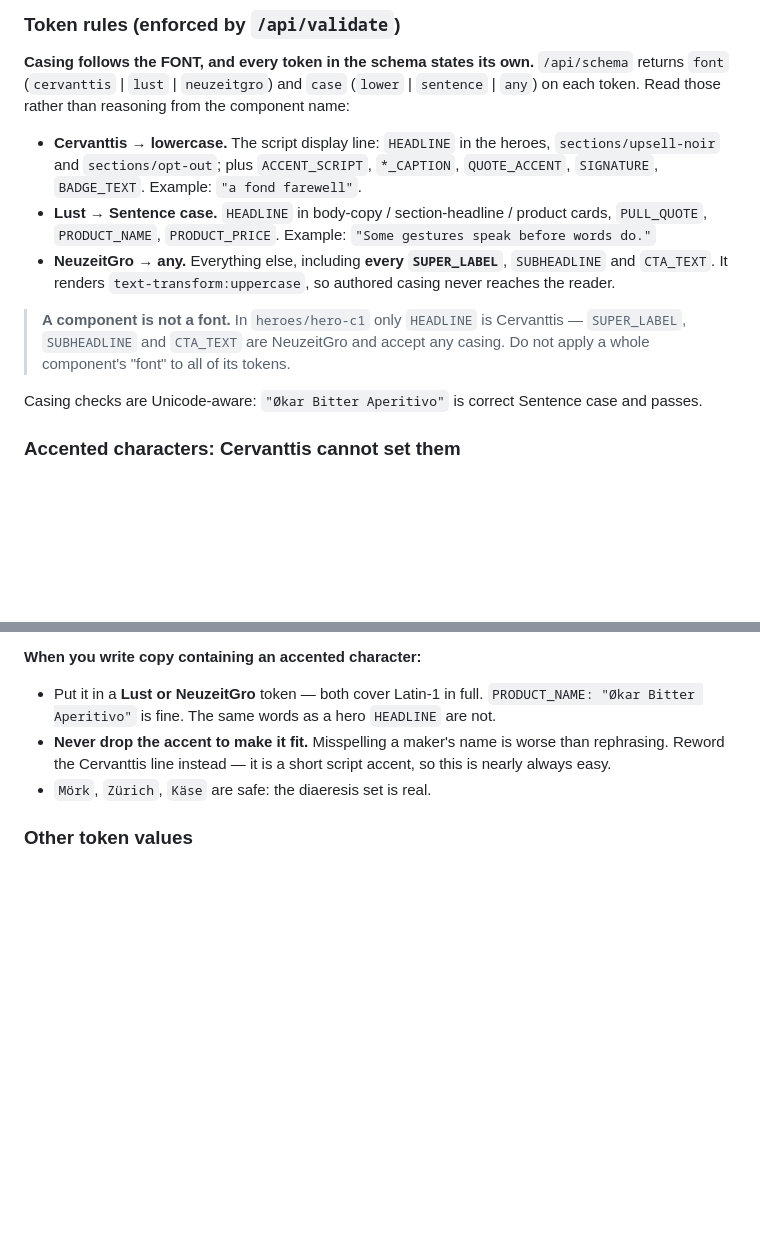
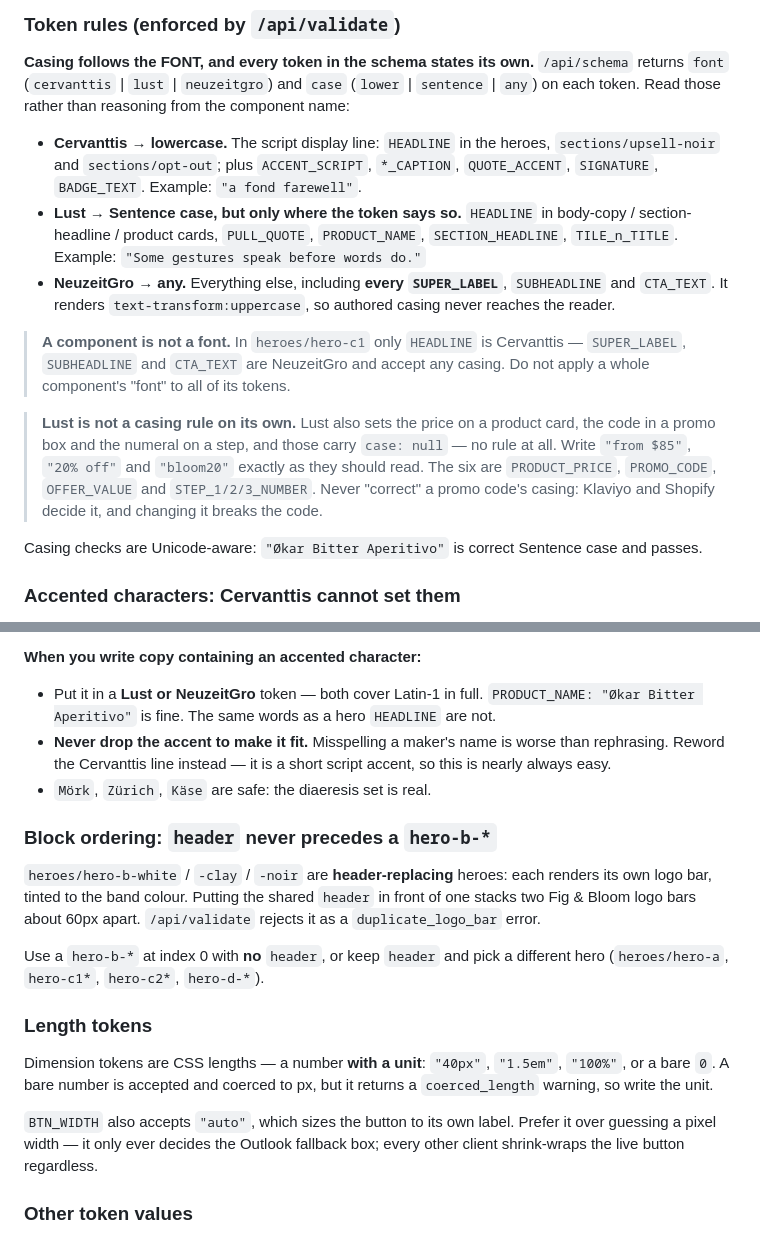
Before and after one commit to dgroch/my-email-builder, a Markdown page: lib/prompts/system-prompt.md, 2 parts joined by grey strips. Rendered like a GitHub page; blank space fills up the shorter version.

Commit message:
Re-sync the generator prompt from the skill
The casing guidance shipped in #33 still listed PRODUCT_PRICE under "Lust →
Sentence case", which stopped being true in the same PR: Lust sets prose and
non-prose alike, so PRODUCT_PRICE, PROMO_CODE, OFFER_VALUE and STEP_n_NUMBER now
carry no casing rule and "from $85" is correct as written.

dgroch/skills is the source of truth for these prompts and now says so, along
with the block-ordering rule (header before a hero-b-* stacks two logo bars) and
the length-token rules (bare numbers are coerced with a warning; BTN_WIDTH takes
"auto"). Mirrored here with scripts/sync-prompts-from-skill.sh, and --check is
clean.

Co-Authored-By: Claude Opus 5 <noreply@anthropic.com>
Claude-Session: https://claude.ai/code/session_014WsWsS1EmE2JfaoTXdNK3T

```diff
--- a/lib/prompts/system-prompt.md
+++ b/lib/prompts/system-prompt.md
@@ -278,14 +278,21 @@ token. Read those rather than reasoning from the component name:
 - **Cervanttis → lowercase.** The script display line: `HEADLINE` in the heroes,
   `sections/upsell-noir` and `sections/opt-out`; plus `ACCENT_SCRIPT`, `*_CAPTION`,
   `QUOTE_ACCENT`, `SIGNATURE`, `BADGE_TEXT`. Example: `"a fond farewell"`.
-- **Lust → Sentence case.** `HEADLINE` in body-copy / section-headline / product cards,
-  `PULL_QUOTE`, `PRODUCT_NAME`, `PRODUCT_PRICE`. Example: `"Some gestures speak before words do."`
+- **Lust → Sentence case, but only where the token says so.** `HEADLINE` in body-copy /
+  section-headline / product cards, `PULL_QUOTE`, `PRODUCT_NAME`, `SECTION_HEADLINE`,
+  `TILE_n_TITLE`. Example: `"Some gestures speak before words do."`
 - **NeuzeitGro → any.** Everything else, including **every `SUPER_LABEL`**, `SUBHEADLINE` and
   `CTA_TEXT`. It renders `text-transform:uppercase`, so authored casing never reaches the reader.
 
 > **A component is not a font.** In `heroes/hero-c1` only `HEADLINE` is Cervanttis —
 > `SUPER_LABEL`, `SUBHEADLINE` and `CTA_TEXT` are NeuzeitGro and accept any casing. Do not apply
 > a whole component's "font" to all of its tokens.
+
+> **Lust is not a casing rule on its own.** Lust also sets the price on a product card, the code
+> in a promo box and the numeral on a step, and those carry `case: null` — no rule at all. Write
+> `"from $85"`, `"20% off"` and `"bloom20"` exactly as they should read. The six are
+> `PRODUCT_PRICE`, `PROMO_CODE`, `OFFER_VALUE` and `STEP_1/2/3_NUMBER`. Never "correct" a promo
+> code's casing: Klaviyo and Shopify decide it, and changing it breaks the code.
 
 Casing checks are Unicode-aware: `"Økar Bitter Aperitivo"` is correct Sentence case and passes.
 
@@ -303,6 +310,25 @@ cleanly and misspelt, with nothing visible in a render review. `/api/validate` r
 - **Never drop the accent to make it fit.** Misspelling a maker's name is worse than rephrasing.
   Reword the Cervanttis line instead — it is a short script accent, so this is nearly always easy.
 - `Mörk`, `Zürich`, `Käse` are safe: the diaeresis set is real.
+
+### Block ordering: `header` never precedes a `hero-b-*`
+
+`heroes/hero-b-white` / `-clay` / `-noir` are **header-replacing** heroes: each renders its own
+logo bar, tinted to the band colour. Putting the shared `header` in front of one stacks two Fig &
+Bloom logo bars about 60px apart. `/api/validate` rejects it as a `duplicate_logo_bar` error.
+
+Use a `hero-b-*` at index 0 with **no** `header`, or keep `header` and pick a different hero
+(`heroes/hero-a`, `hero-c1*`, `hero-c2*`, `hero-d-*`).
+
+### Length tokens
+
+Dimension tokens are CSS lengths — a number **with a unit**: `"40px"`, `"1.5em"`, `"100%"`, or a
+bare `0`. A bare number is accepted and coerced to px, but it returns a `coerced_length` warning,
+so write the unit.
+
+`BTN_WIDTH` also accepts `"auto"`, which sizes the button to its own label. Prefer it over
+guessing a pixel width — it only ever decides the Outlook fallback box; every other client
+shrink-wraps the live button regardless.
 
 ### Other token values
 
```
